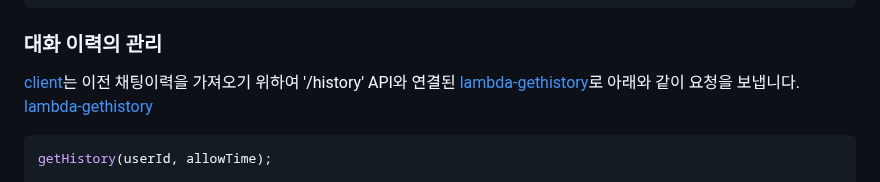
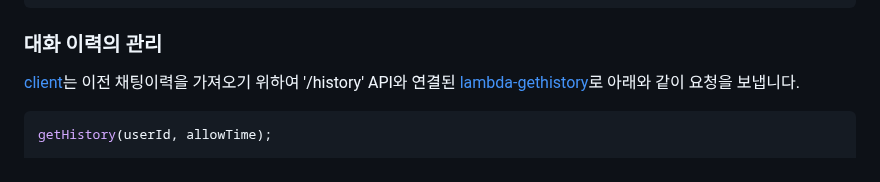
Before and after one commit to kyopark2014/stream-chatbot-for-amazon-bedrock, a Markdown page: README.md, the part around the change. Rendered like a GitHub page.

````diff
--- a/README.md
+++ b/README.md
@@ -169,7 +169,7 @@ def sendMessage(id, body):
 
 ### 대화 이력의 관리
 
-[client](./html/chat.js)는 이전 채팅이력을 가져오기 위하여 '/history' API와 연결된 [lambda-gethistory](./lambda-gethistory/index.js)로 아래와 같이 요청을 보냅니다. [lambda-gethistory](./lambda-gethistory/index.js)
+[client](./html/chat.js)는 이전 채팅이력을 가져오기 위하여 '/history' API와 연결된 [lambda-gethistory](./lambda-gethistory/index.js)로 아래와 같이 요청을 보냅니다.
 
 ```java
 getHistory(userId, allowTime);
````
